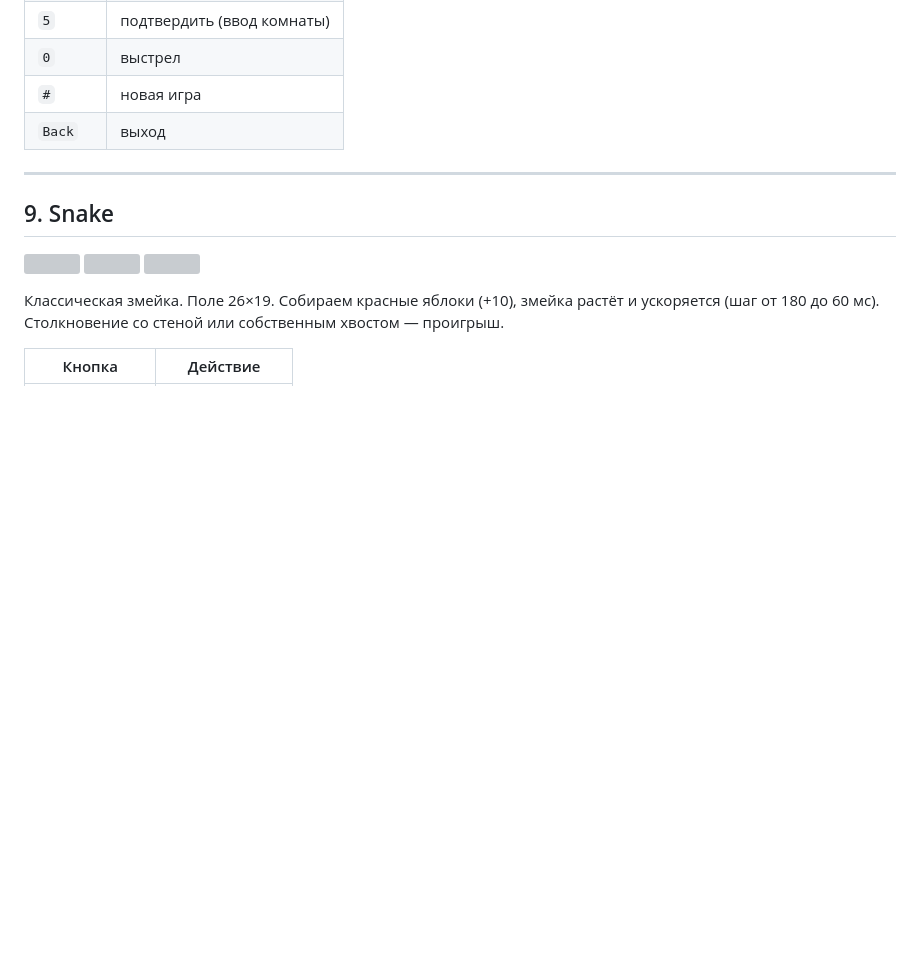
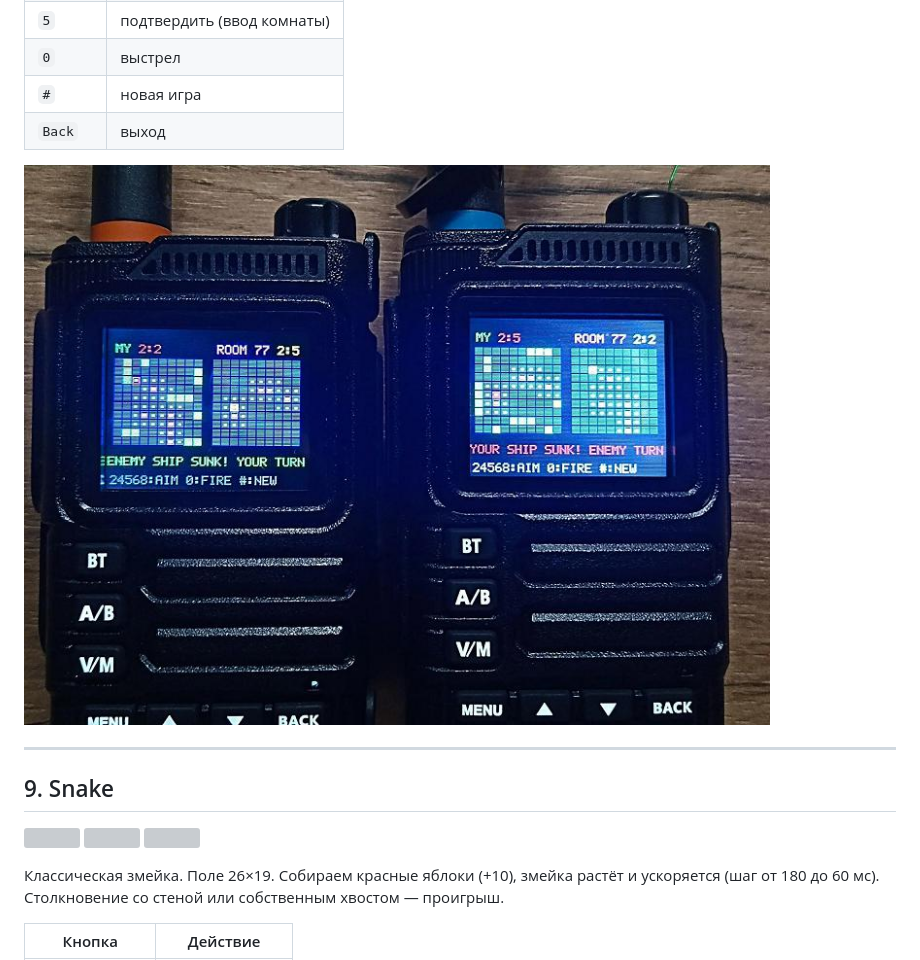
Before and after one commit to dkxce/tdh9apps, a Markdown page: GAMES.md, the part around the change. Drawn GitHub-style; pictures changed too: dkxcepics/IMG_20261119_162906.jpg (added); blank space fills up the shorter version; grey boxes are pictures that could not be loaded.

Commit message:
seafight real game photo

```diff
--- a/GAMES.md
+++ b/GAMES.md
@@ -181,6 +181,8 @@ RADIO LINK** (игра по рации через APRS, комнаты 0–99).
 | `#` | новая игра |
 | `Back` | выход |
 
+<img src="dkxcepics/IMG_20261119_162906.jpg"/>
+
 ---
 
 ## 9. Snake
```
